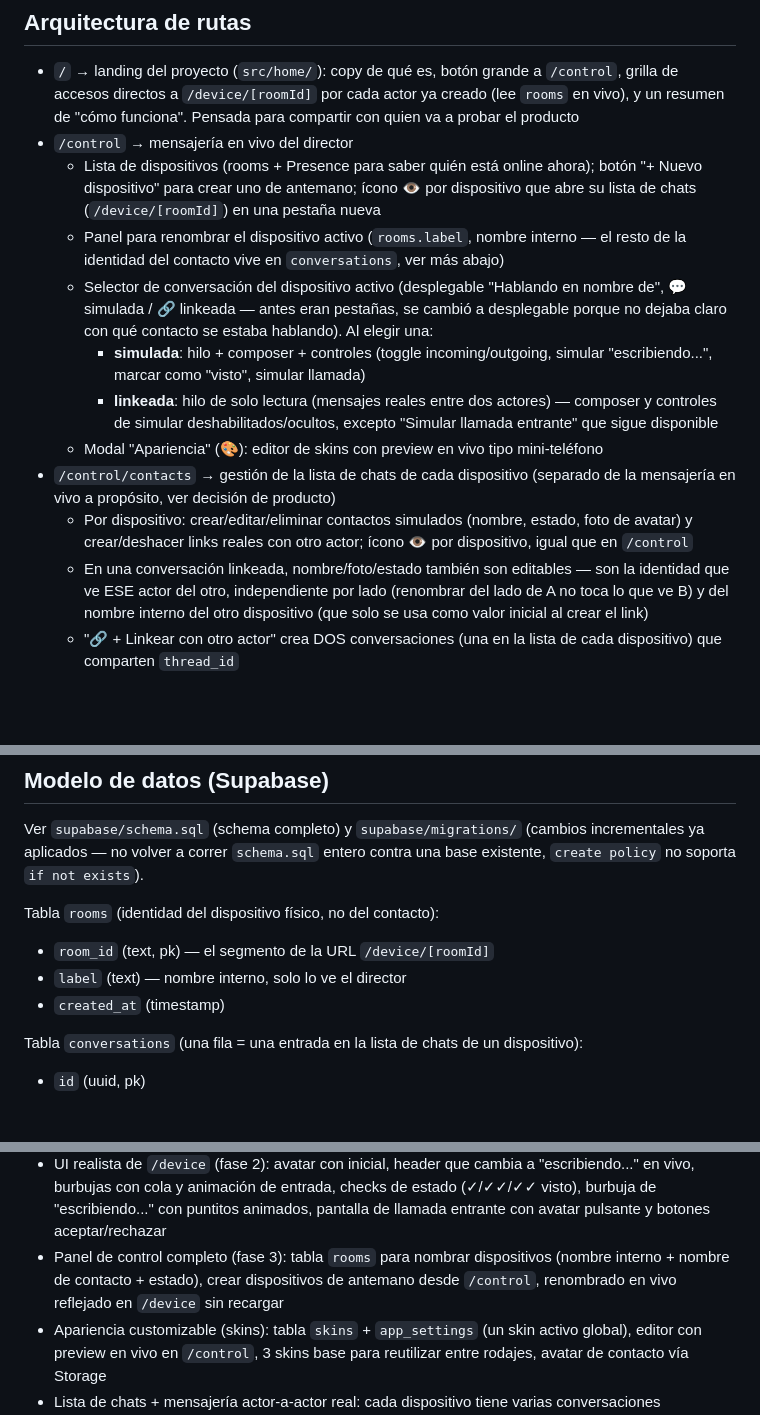
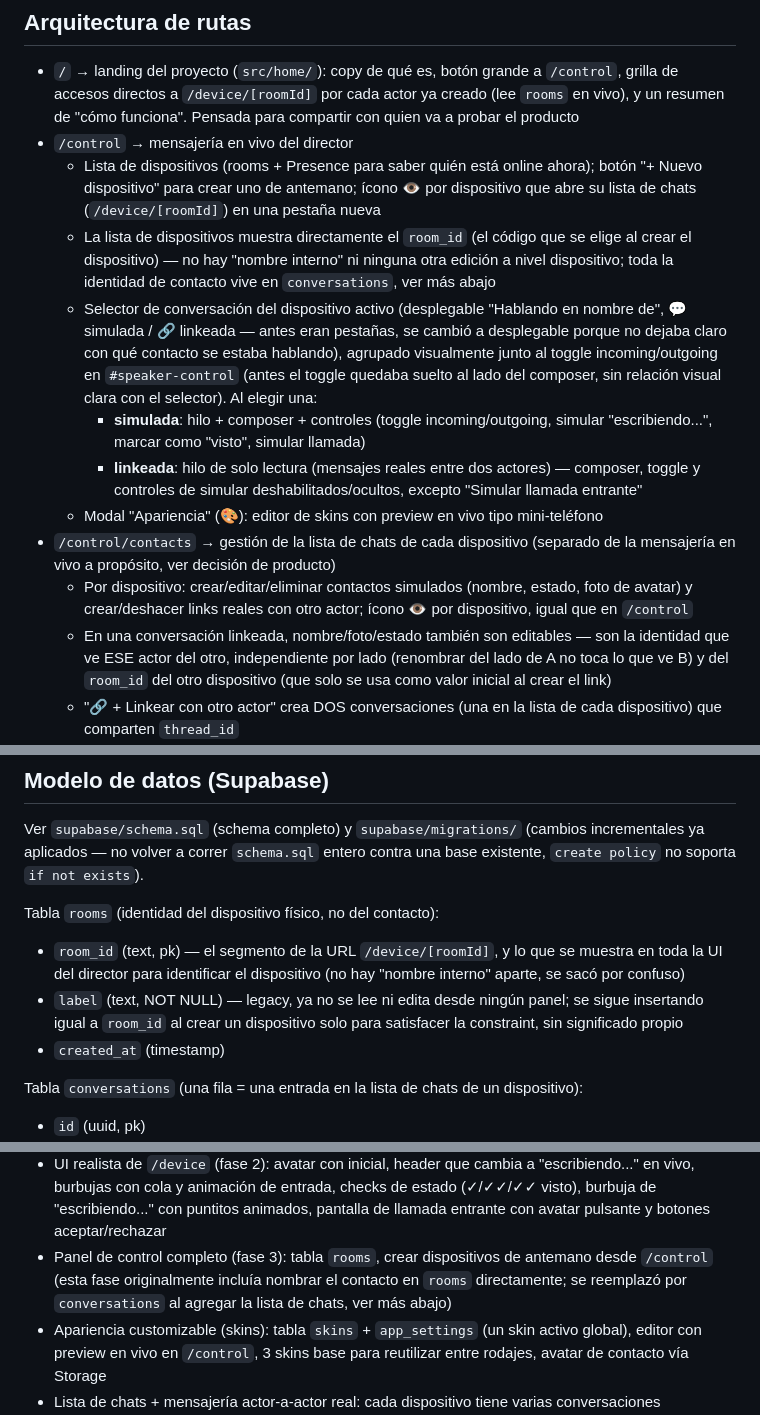
Before and after one commit to ccastel17/app-chat-vintage, a Markdown page: CLAUDE.md, 3 parts joined by grey strips. GitHub-like rendering; blank space fills up the shorter version.

Commit message:
Actualizar CLAUDE.md tras sacar nombre interno y agrupar el toggle
Co-Authored-By: Claude Sonnet 5 <noreply@anthropic.com>

```diff
--- a/CLAUDE.md
+++ b/CLAUDE.md
@@ -49,18 +49,21 @@ presión de tiempo de rodaje, e instalable como app en los dispositivos.
     ahora); botón "+ Nuevo dispositivo" para crear uno de antemano; ícono
     👁 por dispositivo que abre su lista de chats (`/device/[roomId]`) en
     una pestaña nueva
-  - Panel para renombrar el dispositivo activo (`rooms.label`, nombre
-    interno — el resto de la identidad del contacto vive en `conversations`,
-    ver más abajo)
+  - La lista de dispositivos muestra directamente el `room_id` (el código
+    que se elige al crear el dispositivo) — no hay "nombre interno" ni
+    ninguna otra edición a nivel dispositivo; toda la identidad de contacto
+    vive en `conversations`, ver más abajo
   - Selector de conversación del dispositivo activo (desplegable "Hablando
     en nombre de", 💬 simulada / 🔗 linkeada — antes eran pestañas, se
     cambió a desplegable porque no dejaba claro con qué contacto se estaba
-    hablando). Al elegir una:
+    hablando), agrupado visualmente junto al toggle incoming/outgoing en
+    `#speaker-control` (antes el toggle quedaba suelto al lado del
+    composer, sin relación visual clara con el selector). Al elegir una:
     - **simulada**: hilo + composer + controles (toggle incoming/outgoing,
       simular "escribiendo...", marcar como "visto", simular llamada)
     - **linkeada**: hilo de solo lectura (mensajes reales entre dos
-      actores) — composer y controles de simular deshabilitados/ocultos,
-      excepto "Simular llamada entrante" que sigue disponible
+      actores) — composer, toggle y controles de simular
+      deshabilitados/ocultos, excepto "Simular llamada entrante"
   - Modal "Apariencia" (🎨): editor de skins con preview en vivo tipo
     mini-teléfono
 - `/control/contacts` → gestión de la lista de chats de cada dispositivo
@@ -70,8 +73,8 @@ presión de tiempo de rodaje, e instalable como app en los dispositivos.
     ícono 👁 por dispositivo, igual que en `/control`
   - En una conversación linkeada, nombre/foto/estado también son editables
     — son la identidad que ve ESE actor del otro, independiente por lado
-    (renombrar del lado de A no toca lo que ve B) y del nombre interno del
-    otro dispositivo (que solo se usa como valor inicial al crear el link)
+    (renombrar del lado de A no toca lo que ve B) y del `room_id` del otro
+    dispositivo (que solo se usa como valor inicial al crear el link)
   - "🔗 + Linkear con otro actor" crea DOS conversaciones (una en la lista
     de cada dispositivo) que comparten `thread_id`
 - `/device/[roomId]` → **lista de chats** del actor (home, como WhatsApp)
@@ -92,8 +95,12 @@ incrementales ya aplicados — no volver a correr `schema.sql` entero contra
 una base existente, `create policy` no soporta `if not exists`).
 
 Tabla `rooms` (identidad del dispositivo físico, no del contacto):
-- `room_id` (text, pk) — el segmento de la URL `/device/[roomId]`
-- `label` (text) — nombre interno, solo lo ve el director
+- `room_id` (text, pk) — el segmento de la URL `/device/[roomId]`, y lo
+  que se muestra en toda la UI del director para identificar el
+  dispositivo (no hay "nombre interno" aparte, se sacó por confuso)
+- `label` (text, NOT NULL) — legacy, ya no se lee ni edita desde ningún
+  panel; se sigue insertando igual a `room_id` al crear un dispositivo
+  solo para satisfacer la constraint, sin significado propio
 - `created_at` (timestamp)
 
 Tabla `conversations` (una fila = una entrada en la lista de chats de un
@@ -240,10 +247,10 @@ la lista de conversaciones).
   entrada, checks de estado (✓/✓✓/✓✓ visto), burbuja de "escribiendo..."
   con puntitos animados, pantalla de llamada entrante con avatar
   pulsante y botones aceptar/rechazar
-- Panel de control completo (fase 3): tabla `rooms` para nombrar
-  dispositivos (nombre interno + nombre de contacto + estado), crear
-  dispositivos de antemano desde `/control`, renombrado en vivo reflejado
-  en `/device` sin recargar
+- Panel de control completo (fase 3): tabla `rooms`, crear dispositivos
+  de antemano desde `/control` (esta fase originalmente incluía nombrar
+  el contacto en `rooms` directamente; se reemplazó por `conversations`
+  al agregar la lista de chats, ver más abajo)
 - Apariencia customizable (skins): tabla `skins` + `app_settings` (un
   skin activo global), editor con preview en vivo en `/control`, 3 skins
   base para reutilizar entre rodajes, avatar de contacto vía Storage
```
